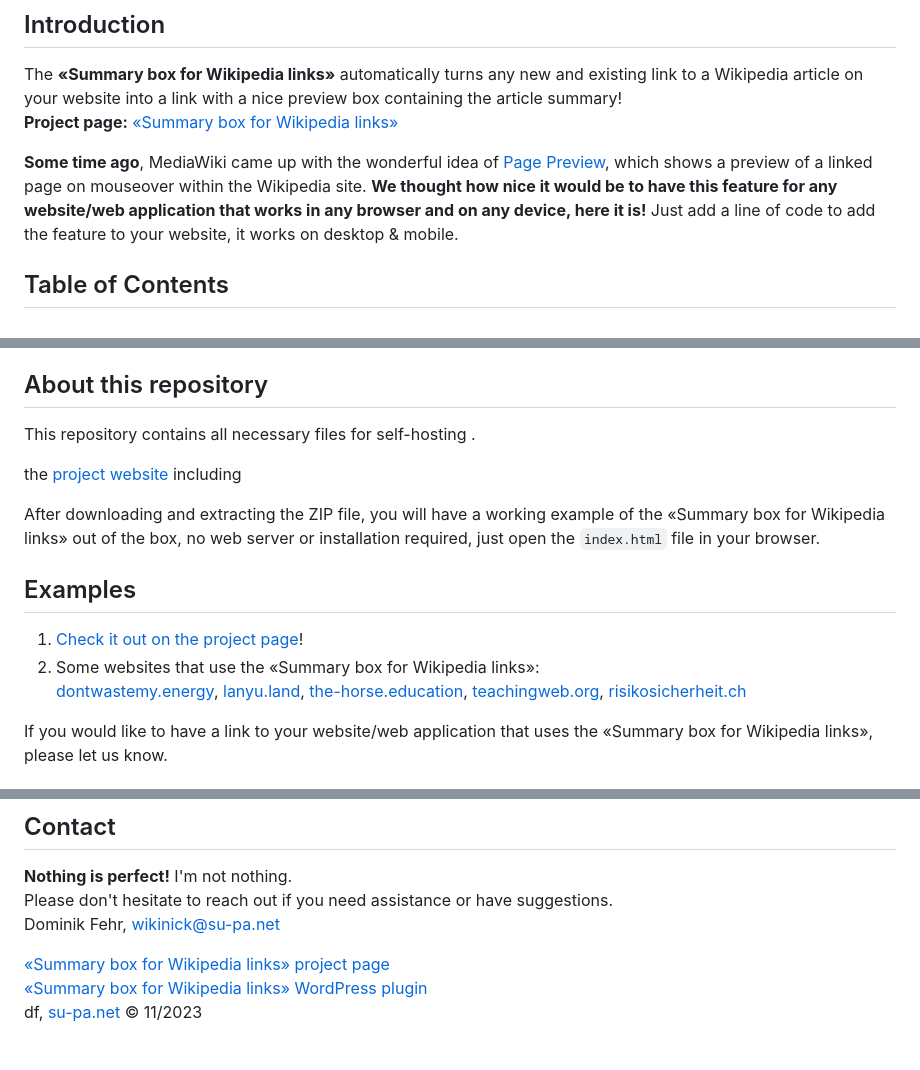
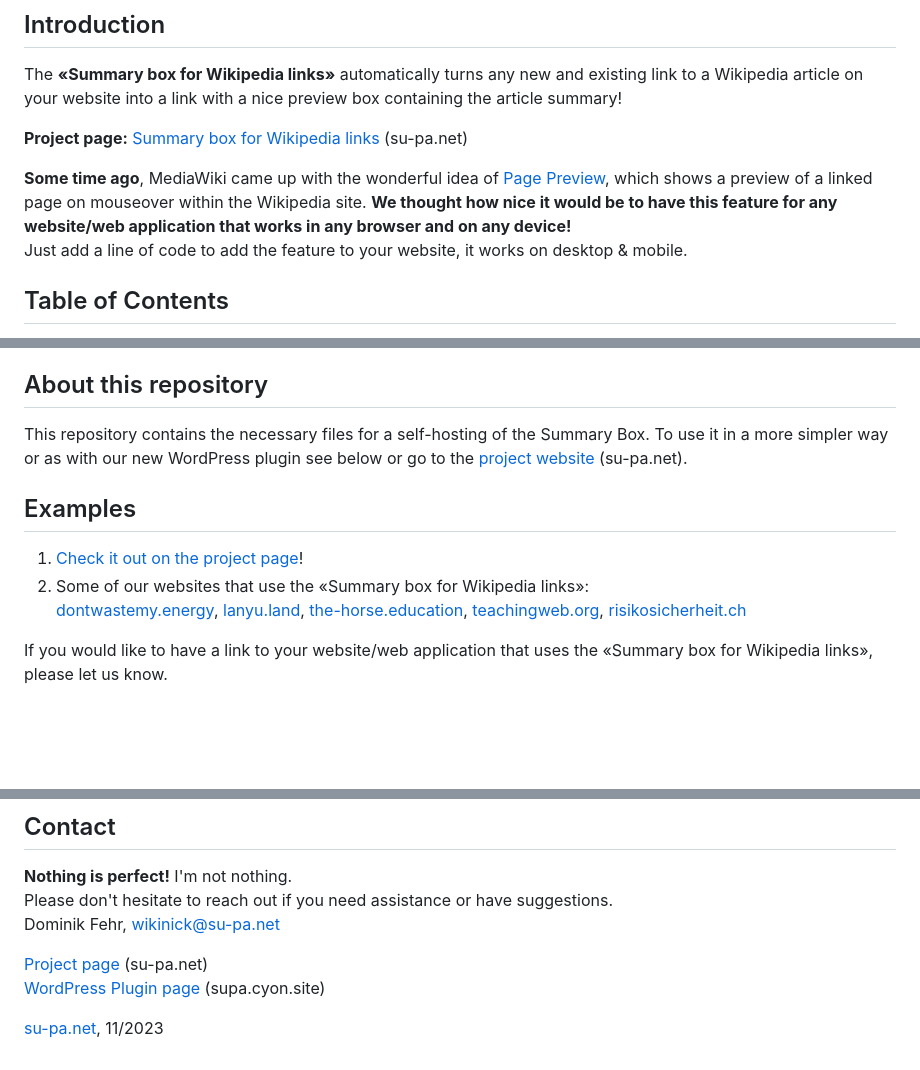
Before and after one commit to suter-partner/Summary-box-for-Wikipedia-links, a Markdown page: readme.md, 3 parts joined by grey strips. GitHub-like rendering; blank space fills up the shorter version.

Commit message:
version 1.1.1 - typo, text upd.

```diff
--- a/readme.md
+++ b/readme.md
@@ -3,9 +3,11 @@ Version 1.1.1, November 11, 2023, df
 
 ## Introduction
 The **«Summary box for Wikipedia links»** automatically turns any new and existing link to a Wikipedia article on your website into a link with a nice preview box containing the article summary!
-**Project page:** [«Summary box for Wikipedia links»](https://su-pa.net/wikiPrevBox/)
 
-**Some time ago**, MediaWiki came up with the wonderful idea of [Page Preview](https://www.mediawiki.org/wiki/Page_Previews), which shows a preview of a linked page on mouseover within the Wikipedia site. **We thought how nice it would be to have this feature for any website/web application that works in any browser and on any device, here it is!** Just add a line of code to add the feature to your website, it works on desktop & mobile.
+**Project page:** [Summary box for Wikipedia links](https://su-pa.net/wikiPrevBox/) (su-pa.net)
+
+**Some time ago**, MediaWiki came up with the wonderful idea of [Page Preview](https://www.mediawiki.org/wiki/Page_Previews), which shows a preview of a linked page on mouseover within the Wikipedia site. **We thought how nice it would be to have this feature for any website/web application that works in any browser and on any device!**
+Just add a line of code to add the feature to your website, it works on desktop & mobile.
 
 ## Table of Contents
 - [Introduction](#introduction)
@@ -37,15 +39,11 @@ The **«Summary box for Wikipedia links»** automatically turns any new and exis
 If you already using "Copy, paste & go!" (see below), you don't need to do anything. And if you like, you can start using the new parameters!
 
 ## About this repository
-This repository contains all necessary files for self-hosting .
-
-the [project website](https://su-pa.net/wikiPrevBox/) including
-
-After downloading and extracting the ZIP file, you will have a working example of the «Summary box for Wikipedia links» out of the box, no web server or installation required, just open the ``index.html`` file in your browser.
+This repository contains the necessary files for a self-hosting of the Summary Box. To use it in a more simpler way or as with our new WordPress plugin see below or go to the [project website](https://su-pa.net/wikiPrevBox/) (su-pa.net).
 
 ## Examples
 1. [Check it out on the project page](https://su-pa.net/wikiPrevBox/)!
-2. Some websites that use the «Summary box for Wikipedia links»:
+2. Some of our websites that use the «Summary box for Wikipedia links»:
 [dontwastemy.energy](https://dontwastemy.energy/2023/05/23/video-games-and-the-environment-how-are-they-related), [lanyu.land](https://lanyu.land/european-tourists-perspective), [the-horse.education](https://the-horse.education/), [teachingweb.org](https://teachingweb.org/en/), [risikosicherheit.ch](https://risikosicherheit.ch/psychische-resilienz/)
 
 If you would like to have a link to your website/web application that uses the «Summary box for Wikipedia links», please let us know.
@@ -184,6 +182,7 @@ License: [GPL v3 License](https://www.gnu.org/licenses/gpl-3.0.en.html)
 Please don't hesitate to reach out if you need assistance or have suggestions.\
 Dominik Fehr, wikinick@su-pa.net
 
-[«Summary box for Wikipedia links» project page](https://su-pa.net/wikiPrevBox/)
-[«Summary box for Wikipedia links» WordPress plugin](https://supa.cyon.site/)
-df, [su-pa.net](https://su-pa.net) &copy; 11/2023
+[Project page](https://su-pa.net/wikiPrevBox/) (su-pa.net)
+[WordPress Plugin page](https://supa.cyon.site/) (supa.cyon.site)
+
+[su-pa.net](https://su-pa.net), 11/2023
```
Also changed, not shown: 1 other file.
